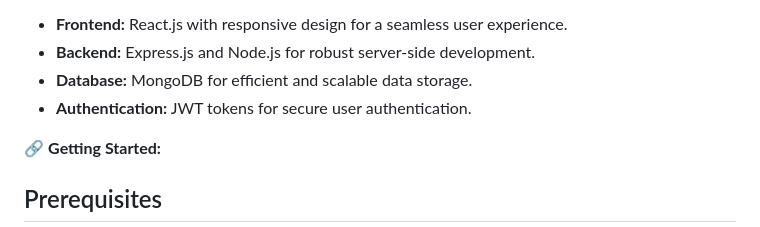
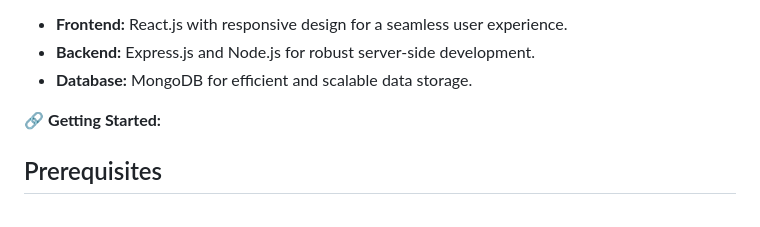
Before and after one commit to ShadowSLayerrYT/Student-Course-Management-System, a Markdown page: README.md, the part around the change. Drawn GitHub-style.

```diff
--- a/README.md
+++ b/README.md
@@ -18,7 +18,6 @@ Welcome to our comprehensive Student Course Management System built using the ME
 - **Frontend:** React.js with responsive design for a seamless user experience.
 - **Backend:** Express.js and Node.js for robust server-side development.
 - **Database:** MongoDB for efficient and scalable data storage.
-- **Authentication:** JWT tokens for secure user authentication.
 
 🔗 **Getting Started:**
 
```
